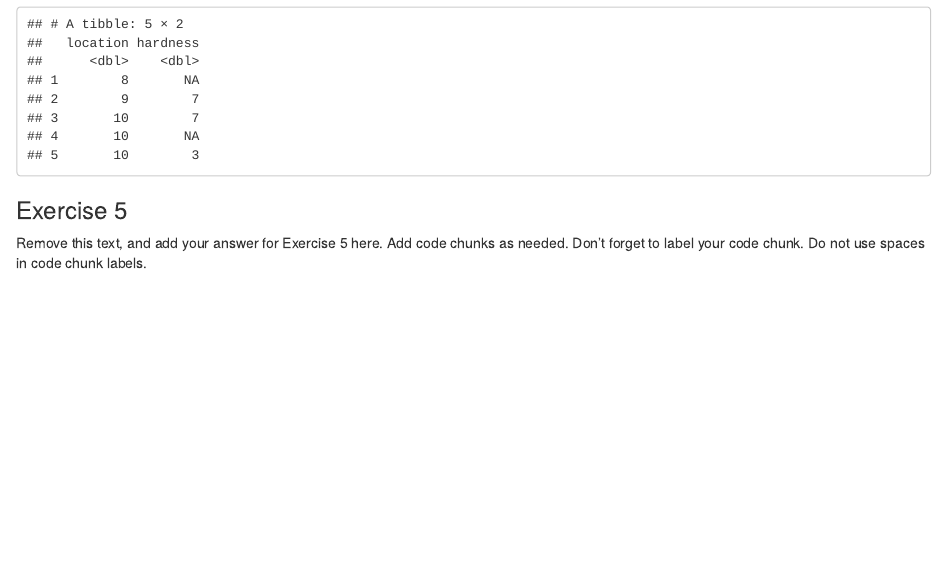
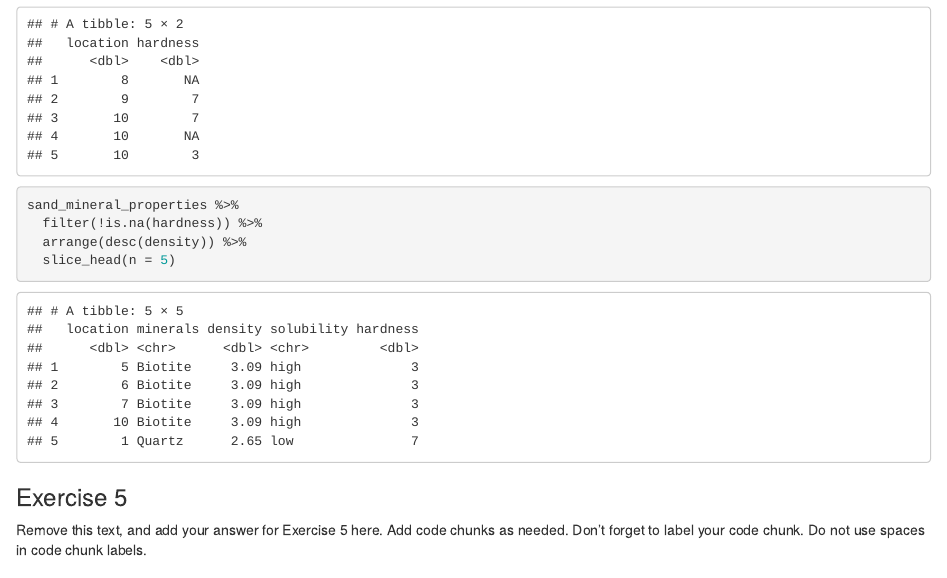
Before and after one commit to Data-Science-and-Statistics-in-EaES/unit-1-3-review-GROUP5, an R Markdown document (u1-u2-u3-review-starter.Rmd): the page in a window 1100 px wide, from 3300 px down. Rendered offline with R 4.5, knitr and Pandoc, with nearby package versions.

Commit message:
completed exercise 4

````diff
--- a/u1-u2-u3-review-starter.Rmd
+++ b/u1-u2-u3-review-starter.Rmd
@@ -84,6 +84,12 @@ sand_mineral_properties %>%
 
 ```
 
+```{r remove-na-hardness}
+sand_mineral_properties %>%
+  filter(!is.na(hardness)) %>%
+  arrange(desc(density)) %>%
+  slice_head(n = 5)
+```
 
 
 ### Exercise 5
````
